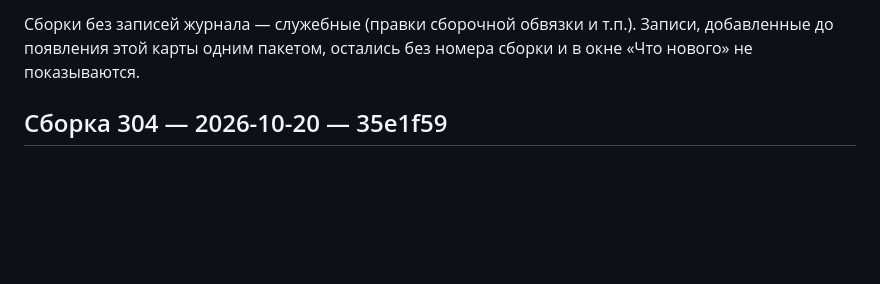
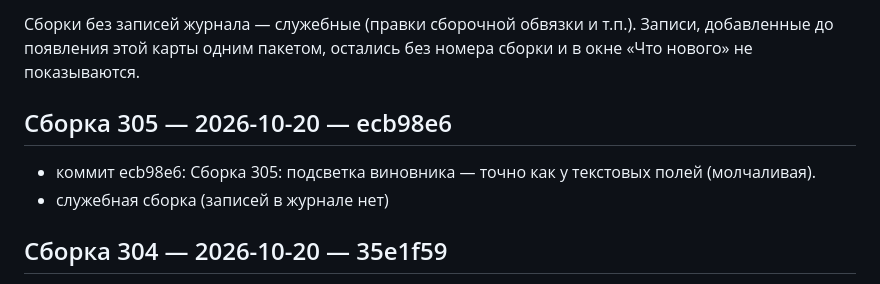
Before and after one commit to doc789982-design/OverTimeApp, a Markdown page: BUILD_HISTORY.md, the part around the change. Drawn GitHub-style; blank space fills up the shorter version.

Commit message:
Карта сборок обновлена
Co-authored-by: arena-agent <297053741+arena-agent@users.noreply.github.com>

```diff
--- a/BUILD_HISTORY.md
+++ b/BUILD_HISTORY.md
@@ -15,6 +15,11 @@
 Записи, добавленные до появления этой карты одним пакетом, остались
 без номера сборки и в окне «Что нового» не показываются.
 
+
+## Сборка 305 — 2026-10-20 — ecb98e6
+
+- коммит ecb98e6: Сборка 305: подсветка виновника — точно как у текстовых полей (молчаливая).
+- служебная сборка (записей в журнале нет)
 
 ## Сборка 304 — 2026-10-20 — 35e1f59
 
```
